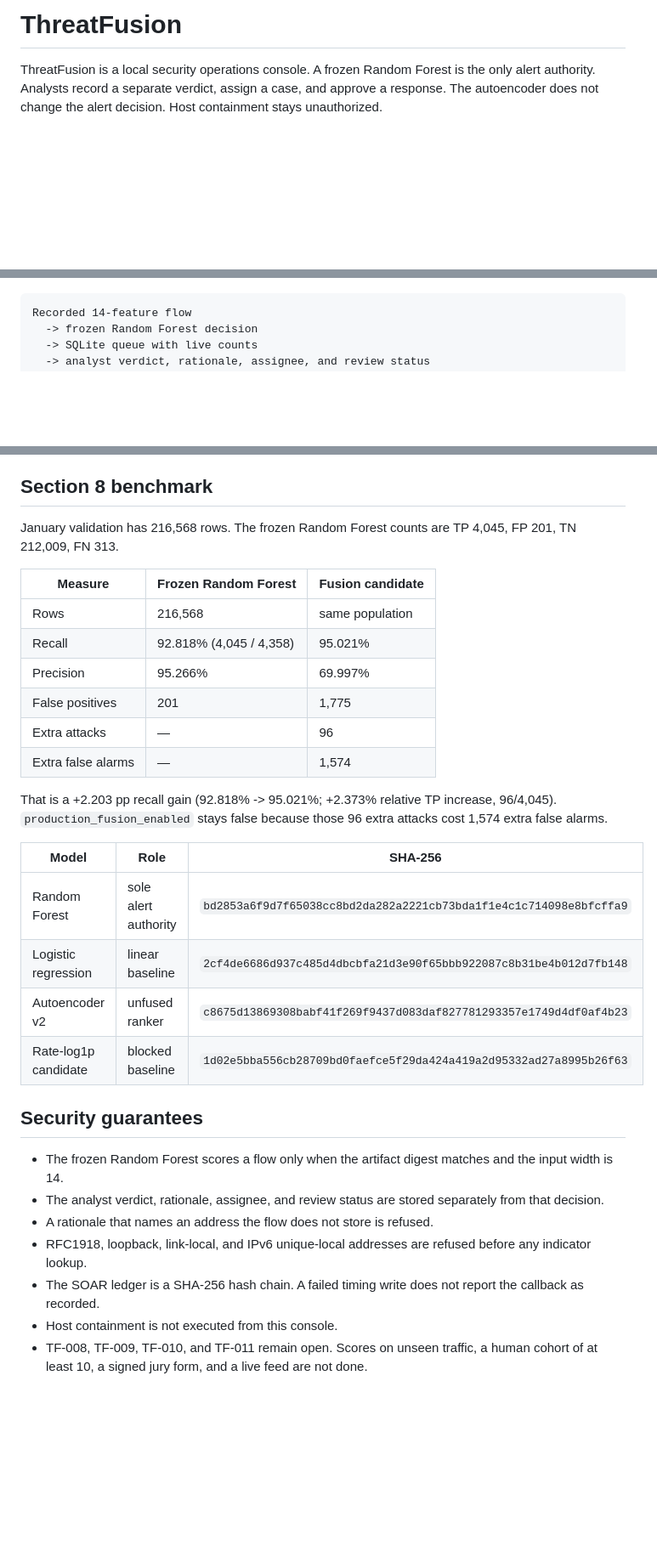
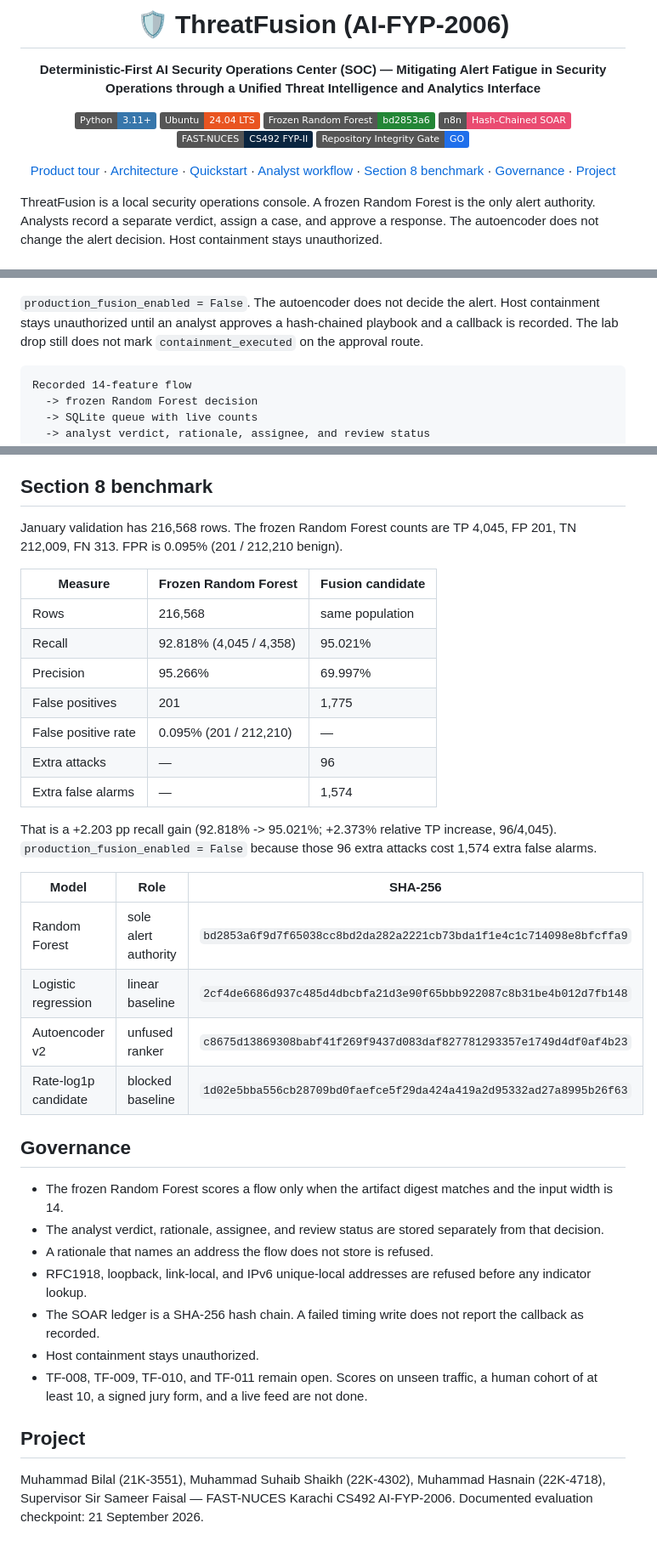
Before and after one commit to bilaldevsec/Threatfusion, a Markdown page: README.md, 3 parts joined by grey strips. Shown at 85% size. Rendered like a GitHub page; badges without logos; blank space fills up the shorter version.

Commit message:
docs: modernize README with visual product tour, badges, and architecture
Co-authored-by: Cursor <cursoragent@cursor.com>

````diff
--- a/README.md
+++ b/README.md
@@ -1 +1,15 @@
-# ThreatFusion
+<div align="center">
+
+# 🛡️ ThreatFusion (AI-FYP-2006)
+
+**Deterministic-First AI Security Operations Center (SOC) — Mitigating Alert Fatigue in Security Operations through a Unified Threat Intelligence and Analytics Interface**
+
+[![Python 3.11+](https://img.shields.io/badge/Python-3.11%2B-3776AB?logo=python&logoColor=white)](https://www.python.org/)
+[![Ubuntu 24.04 LTS](https://img.shields.io/badge/Ubuntu-24.04%20LTS-E95420?logo=ubuntu&logoColor=white)](https://ubuntu.com/)
+[![Frozen Random Forest](https://img.shields.io/badge/Frozen%20Random%20Forest-bd2853a6-238636)](#section-8-benchmark)
+[![n8n Hash-Chained SOAR](https://img.shields.io/badge/n8n-Hash--Chained%20SOAR-EA4B71?logo=n8n&logoColor=white)](#analyst-workflow)
+[![FAST-NUCES CS492 FYP-II](https://img.shields.io/badge/FAST--NUCES-CS492%20FYP--II-0A2540)](#project)
+[![Repository Integrity Gate](https://img.shields.io/badge/Repository%20Integrity%20Gate-GO-1f6feb)](#governance)
+
+[Product tour](#product-tour) · [Architecture](#architecture) · [Quickstart](#quickstart) · [Analyst workflow](#analyst-workflow) · [Section 8 benchmark](#section-8-benchmark) · [Governance](#governance) · [Project](#project)
+
@@ -21,4 +97,6 @@ flowchart LR
 ```
+
+`production_fusion_enabled = False`. The autoencoder does not decide the alert. Host containment stays unauthorized until an analyst approves a hash-chained playbook and a callback is recorded. The lab drop still does not mark `containment_executed` on the approval route.
 
 ```text
 Recorded 14-feature flow
@@ -71,7 +155,7 @@ The queue searches, filters, and sorts stored rows by source, forest decision, t
 
 ## Section 8 benchmark
 
-January validation has 216,568 rows. The frozen Random Forest counts are TP 4,045, FP 201, TN 212,009, FN 313.
+January validation has 216,568 rows. The frozen Random Forest counts are TP 4,045, FP 201, TN 212,009, FN 313. FPR is 0.095% (201 / 212,210 benign).
 
 | Measure | Frozen Random Forest | Fusion candidate |
 |---|---|---|
@@ -79,10 +163,11 @@ January validation has 216,568 rows. The frozen Random Forest counts are TP 4,04
 | Recall | 92.818% (4,045 / 4,358) | 95.021% |
 | Precision | 95.266% | 69.997% |
 | False positives | 201 | 1,775 |
+| False positive rate | 0.095% (201 / 212,210) | — |
 | Extra attacks | — | 96 |
 | Extra false alarms | — | 1,574 |
 
-That is a +2.203 pp recall gain (92.818% -> 95.021%; +2.373% relative TP increase, 96/4,045). `production_fusion_enabled` stays false because those 96 extra attacks cost 1,574 extra false alarms.
+That is a +2.203 pp recall gain (92.818% -> 95.021%; +2.373% relative TP increase, 96/4,045). `production_fusion_enabled = False` because those 96 extra attacks cost 1,574 extra false alarms.
 
 | Model | Role | SHA-256 |
 |---|---|---|
@@ -91,12 +176,16 @@ That is a +2.203 pp recall gain (92.818% -> 95.021%; +2.373% relative TP increas
 | Autoencoder v2 | unfused ranker | `c8675d13869308babf41f269f9437d083daf827781293357e1749d4df0af4b23` |
 | Rate-log1p candidate | blocked baseline | `1d02e5bba556cb28709bd0faefce5f29da424a419a2d95332ad27a8995b26f63` |
 
-## Security guarantees
+## Governance
 
 - The frozen Random Forest scores a flow only when the artifact digest matches and the input width is 14.
 - The analyst verdict, rationale, assignee, and review status are stored separately from that decision.
 - A rationale that names an address the flow does not store is refused.
 - RFC1918, loopback, link-local, and IPv6 unique-local addresses are refused before any indicator lookup.
 - The SOAR ledger is a SHA-256 hash chain. A failed timing write does not report the callback as recorded.
-- Host containment is not executed from this console.
+- Host containment stays unauthorized.
 - TF-008, TF-009, TF-010, and TF-011 remain open. Scores on unseen traffic, a human cohort of at least 10, a signed jury form, and a live feed are not done.
+
+## Project
+
+Muhammad Bilal (21K-3551), Muhammad Suhaib Shaikh (22K-4302), Muhammad Hasnain (22K-4718), Supervisor Sir Sameer Faisal — FAST-NUCES Karachi CS492 AI-FYP-2006. Documented evaluation checkpoint: 21 September 2026.
````
Also changed, not shown: other parts of README.md (+80 -12 lines).
